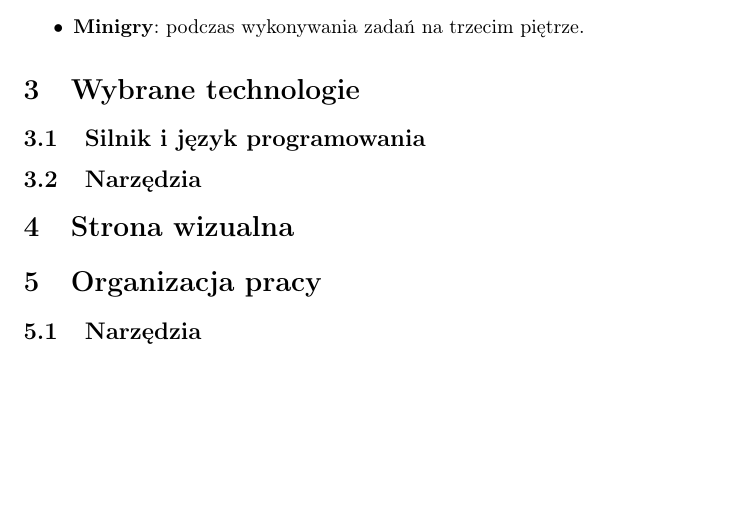
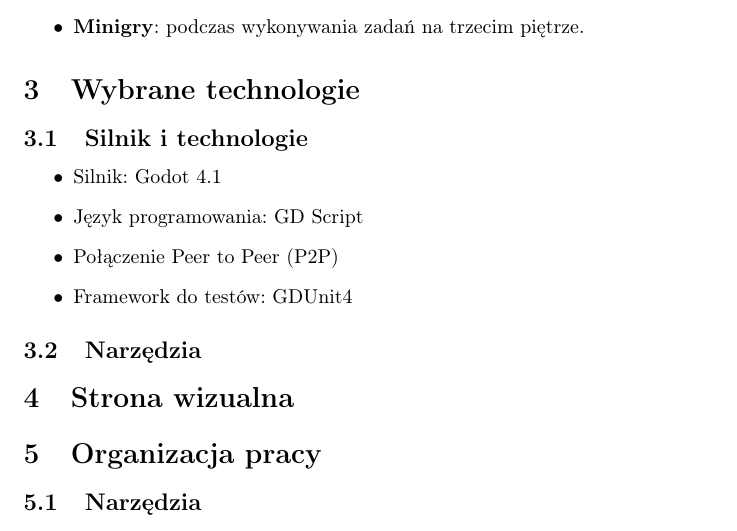
Before and after one commit to Deans-Paranoia/specification, a LaTeX document (document.tex): part of page 6 of 6, cut so that both start at the same text, the shorter picture padded with empty space. Compiled offline with pdfLaTeX.

Commit message:
uzupelniono: silnik i technologie

```diff
--- a/document.tex
+++ b/document.tex
@@ -73,7 +73,13 @@ Cel gracza zależy od wybranej postaci - może być dziekanem albo studentem.
 \end{itemize}
 
 \section{Wybrane technologie}
-\subsection{Silnik i język programowania}
+\subsection{Silnik i technologie}
+	\begin{itemize}
+		\item Silnik: Godot 4.1
+		\item Język programowania: GD Script
+		\item Połączenie Peer to Peer (P2P)
+		\item Framework do testów: GDUnit4
+	\end{itemize}
 \subsection{Narzędzia}
 
 \section{Strona wizualna}
```
